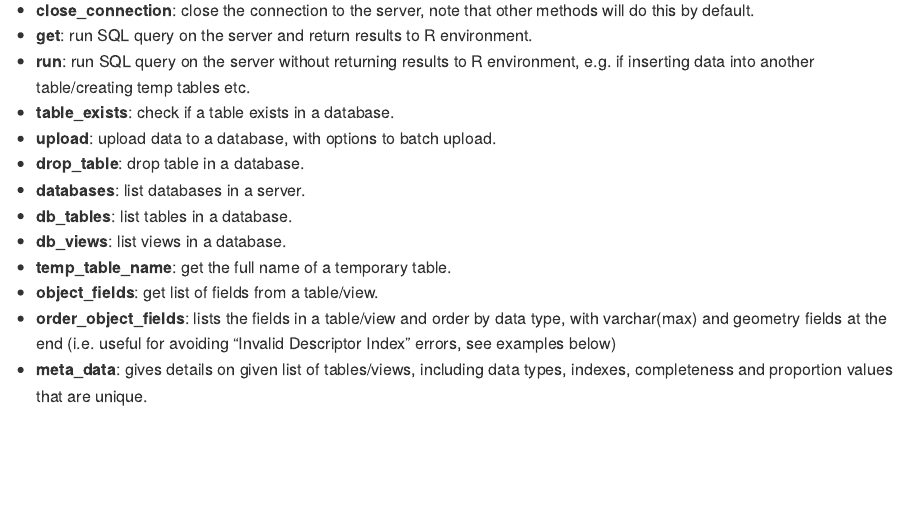
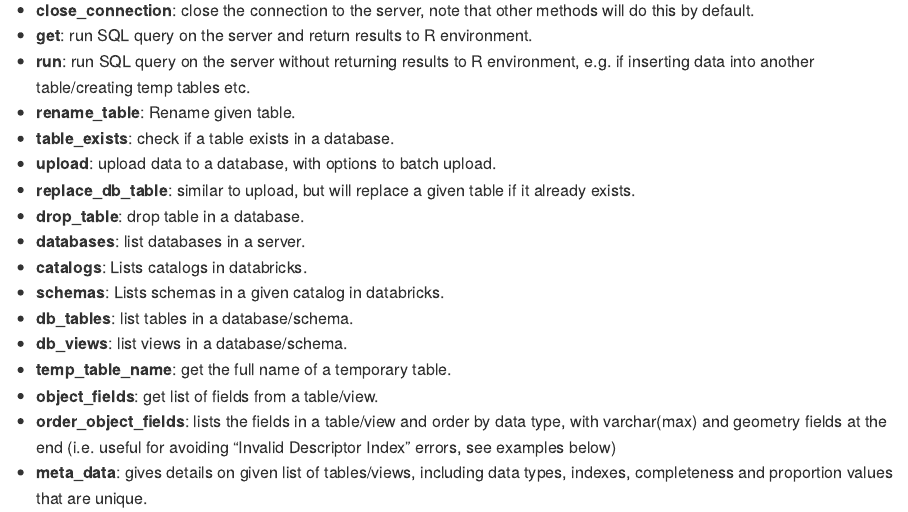
Before and after one commit to Notts-HC/SQLRtools, an R Markdown document (README.Rmd): the page in a window 1100 px wide, from 220 px down. The pictures show the output file README.md that the author committed with the source, drawn offline in the style of GitHub; badge pictures from the web are left out.

Commit message:
update documentation

```diff
--- a/README.Rmd
+++ b/README.Rmd
@@ -27,12 +27,17 @@ methods will do this by default.
 * **get**: run SQL query on the server and return results to R environment.
 * **run**: run SQL query on the server without returning results to R
 environment, e.g. if inserting data into another table/creating temp tables etc.
+* **rename_table**: Rename given table.
 * **table_exists**: check if a table exists in a database.
 * **upload**: upload data to a database, with options to batch upload.
+* **replace_db_table**: similar to upload, but will replace a given table
+if it already exists.
 * **drop_table**: drop table in a database.
 * **databases**: list databases in a server.
-* **db_tables**: list tables in a database.
-* **db_views**: list views in a database.
+* **catalogs**: Lists catalogs in databricks.
+* **schemas**: Lists schemas in a given catalog in databricks.
+* **db_tables**: list tables in a database/schema.
+* **db_views**: list views in a database/schema.
 * **temp_table_name**: get the full name of a temporary table.
 * **object_fields**: get list of fields from a table/view.
 * **order_object_fields**: lists the fields in a table/view and order by data
```
Also changed, not shown: README.md, README.Rmd (2 more changed lines).
